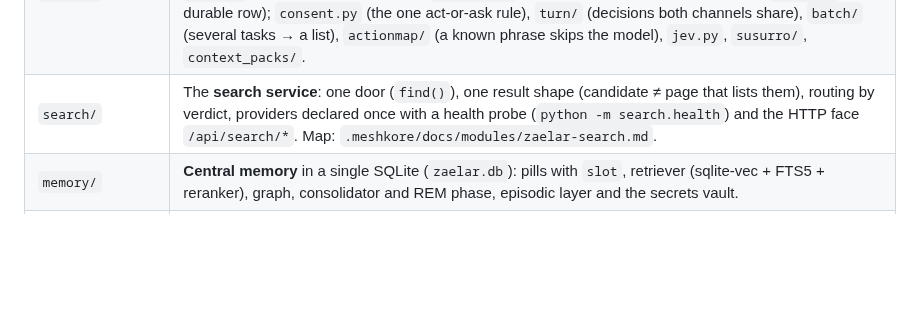
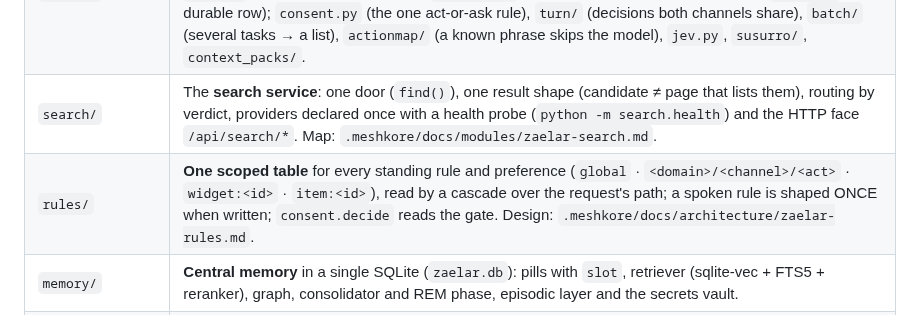
Before and after one commit to deepmindru-afk/zaelar, a Markdown page: AGENTS.md, the part around the change. Rendered like a GitHub page; blank space fills up the shorter version.

Commit message:
docs: AGENTS.md renders the rules/ module row (V2-806)
Co-Authored-By: Claude Opus 5.5 <noreply@anthropic.com>

```diff
--- a/AGENTS.md
+++ b/AGENTS.md
@@ -461,6 +461,7 @@ start-up is `make run` → `python -m server`.
 | `voice/` | The **LiveKit** engine (`voice/engine/`): STT/TTS, turns, VAD, barge-in. On top, the transport-agnostic brain contract: `attention.py` (which turn is addressed to zaelar), `speech.py`, `observer.py` (SSE). |
 | `nucleo/` | The **«Colmena» brain**: `flash/` (sub-second reflex, routes and answers), `workers/` (Brain Workers for what doesn't fit in a turn), `errands/` (an errand that outlives the turn), `loop.py`+`scheduler.py` (pulse, crons, proactivity), `memory_agent.py`+`mem_processor.py` (the memory's single writer). A request's life: `spec.py` (born with its end state) → `circuit.py` (one loop, one bound, one report) → `tasks.py` (the durable row); `consent.py` (the one act-or-ask rule), `turn/` (decisions both channels share), `batch/` (several tasks → a list), `actionmap/` (a known phrase skips the model), `jev.py`, `susurro/`, `context_packs/`. |
 | `search/` | The **search service**: one door (`find()`), one result shape (candidate ≠ page that lists them), routing by verdict, providers declared once with a health probe (`python -m search.health`) and the HTTP face `/api/search/*`. Map: `.meshkore/docs/modules/zaelar-search.md`. |
+| `rules/` | **One scoped table** for every standing rule and preference (`global` · `<domain>/<channel>/<act>` · `widget:<id>` · `item:<id>`), read by a cascade over the request's path; a spoken rule is shaped ONCE when written; `consent.decide` reads the gate. Design: `.meshkore/docs/architecture/zaelar-rules.md`. |
 | `memory/` | **Central memory** in a single SQLite (`zaelar.db`): pills with `slot`, retriever (sqlite-vec + FTS5 + reranker), graph, consolidator and REM phase, episodic layer and the secrets vault. |
 | `observability/` | **WHO · WHEN · in which FLOW**: install and session identity, reads by `corr_id`. Read-only — the only writer of `events` is the bus sink. |
 | `bus/` | **Nervous system**: in-process pub/sub + durable event log + SSE bridge to the frontend. No Kafka. |
```
